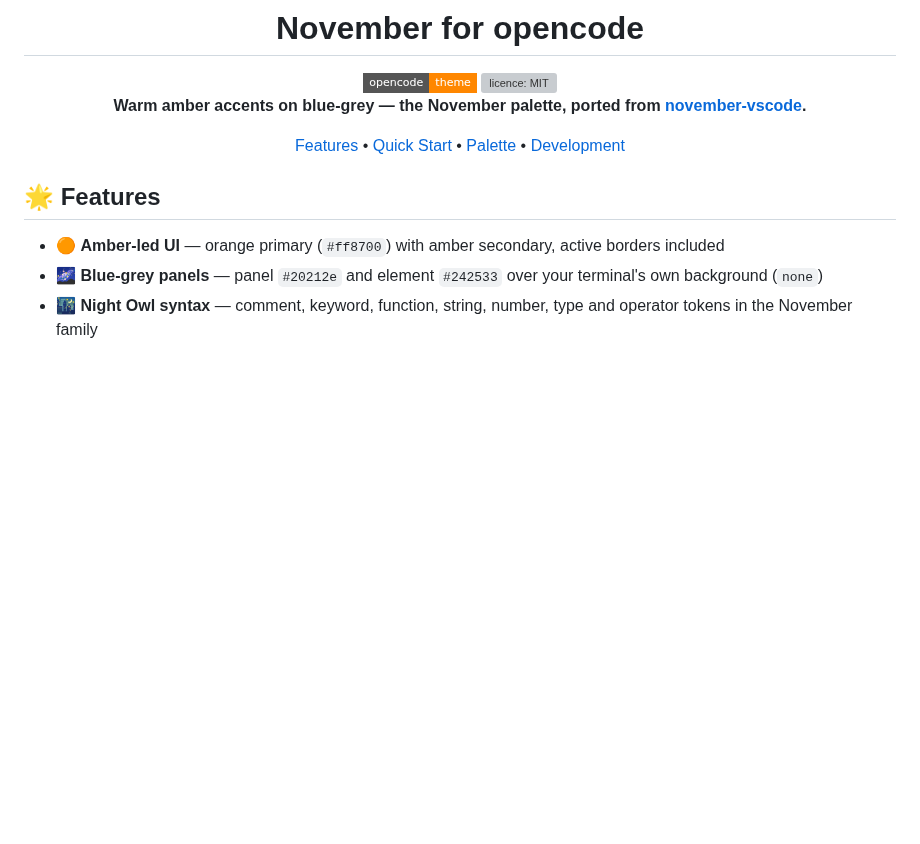
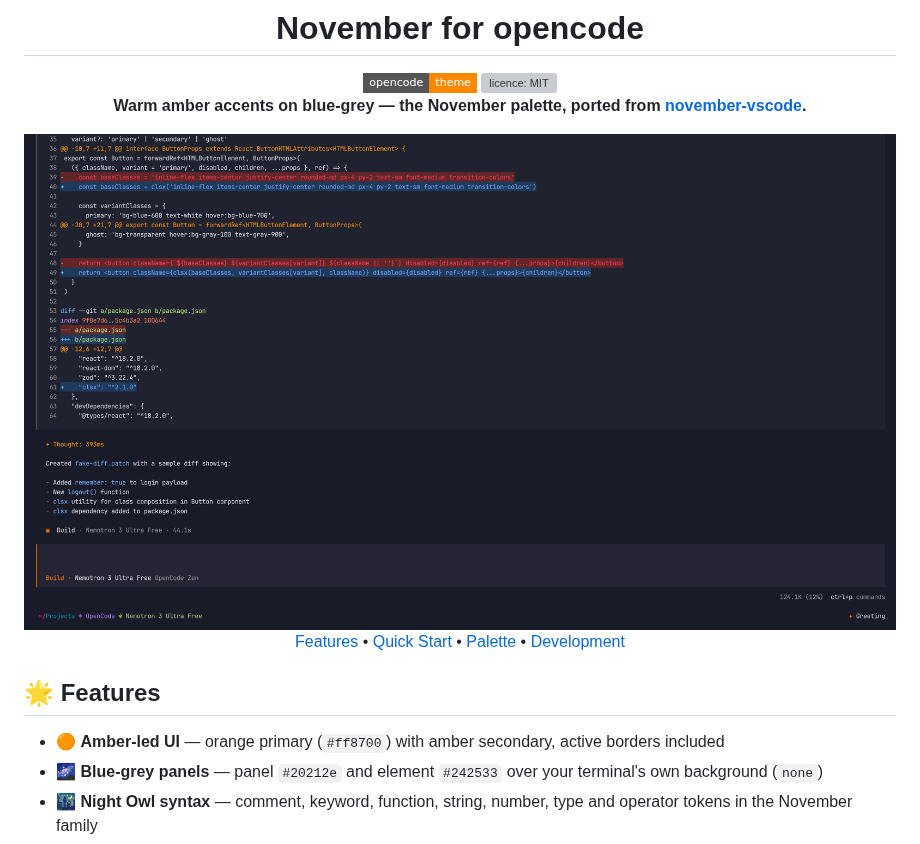
Before and after one commit to kud/november-opencode, a Markdown page: README.md, the part around the change. Drawn GitHub-style; pictures changed too: assets/screenshot.png (added); badges without logos; blank space fills up the shorter version; grey boxes are pictures that could not be loaded.

Commit message:
📝 docs: add november theme screenshot to readme
- Add screenshot image showing the November theme in opencode with amber accents on blue-grey
- Include alt text describing the diff view and color scheme
- Add image metadata file documenting PNG properties (3840x2184, 500 kB)

```diff
--- a/README.md
+++ b/README.md
@@ -8,6 +8,8 @@
 <img src="https://img.shields.io/github/license/kud/november-opencode?style=flat-square&color=22C55E" alt="licence: MIT" />
 
 **Warm amber accents on blue-grey — the November palette, ported from [november-vscode](https://github.com/kud/november-vscode).**
+
+<img src="assets/screenshot.png" alt="November theme in opencode showing a diff with amber accents" />
 
 [Features](#-features) • [Quick Start](#-quick-start) • [Palette](#-palette) • [Development](#-development)
 
```
